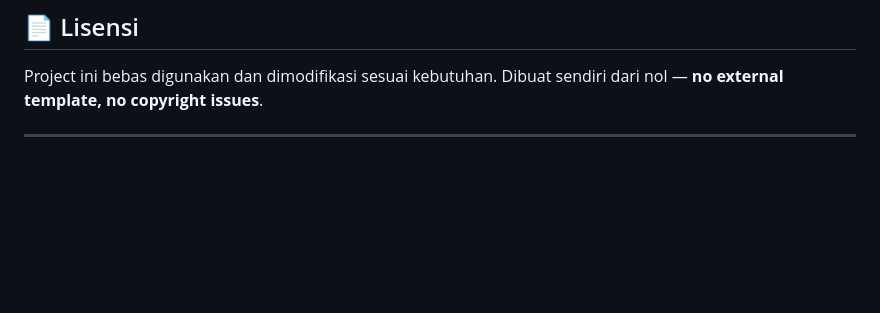
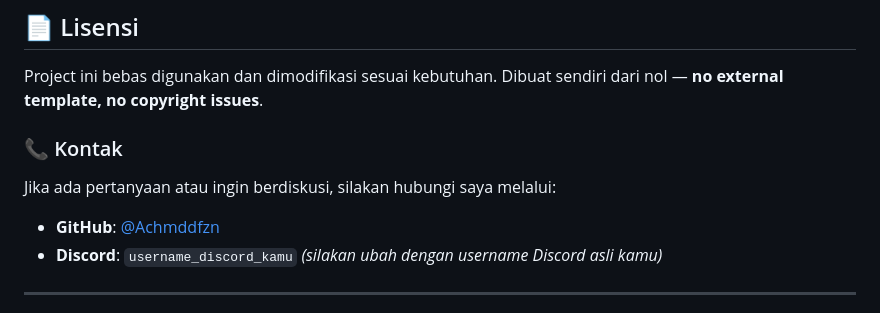
Before and after one commit to achmddfzn17/Portofolio, a Markdown page: README.md, the part around one of its changes. Rendered like a GitHub page; blank space fills up the shorter version.

Commit message:
README.md
Added contact information and updated the README to include a section for user inquiries.

```diff
--- a/README.md
+++ b/README.md
@@ -159,6 +159,11 @@ requests>=2.0.0  # Untuk integrasi GitHub API
 
 Project ini bebas digunakan dan dimodifikasi sesuai kebutuhan. Dibuat sendiri dari nol — **no external template, no copyright issues**.
 
+### 📞 Kontak
+Jika ada pertanyaan atau ingin berdiskusi, silakan hubungi saya melalui:
+- **GitHub**: [@Achmddfzn](https://github.com/Achmddfzn)
+- **Discord**: `username_discord_kamu` *(silakan ubah dengan username Discord asli kamu)*
+
 ---
 
 <p align="center">
```
Also changed, not shown: other parts of README.md (+1 -1 lines).
